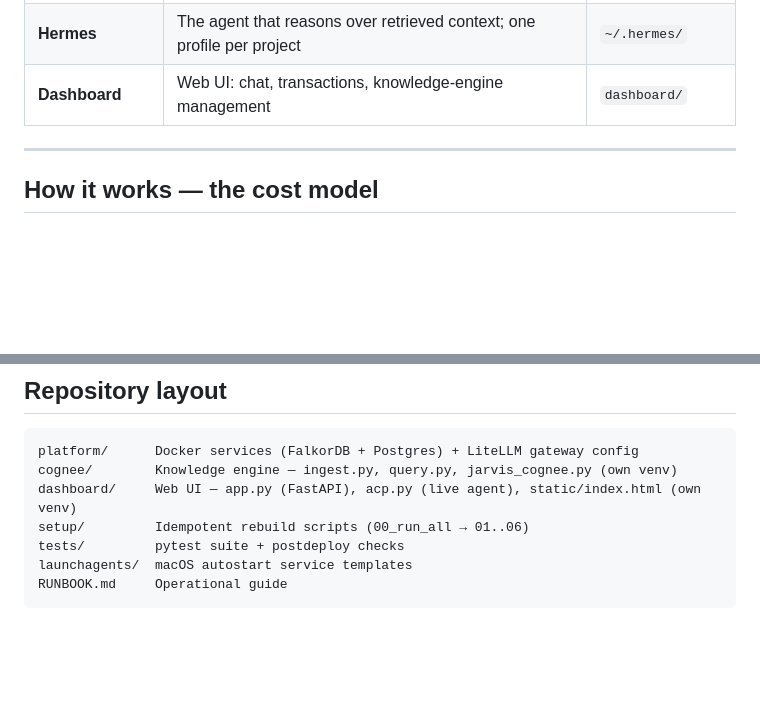
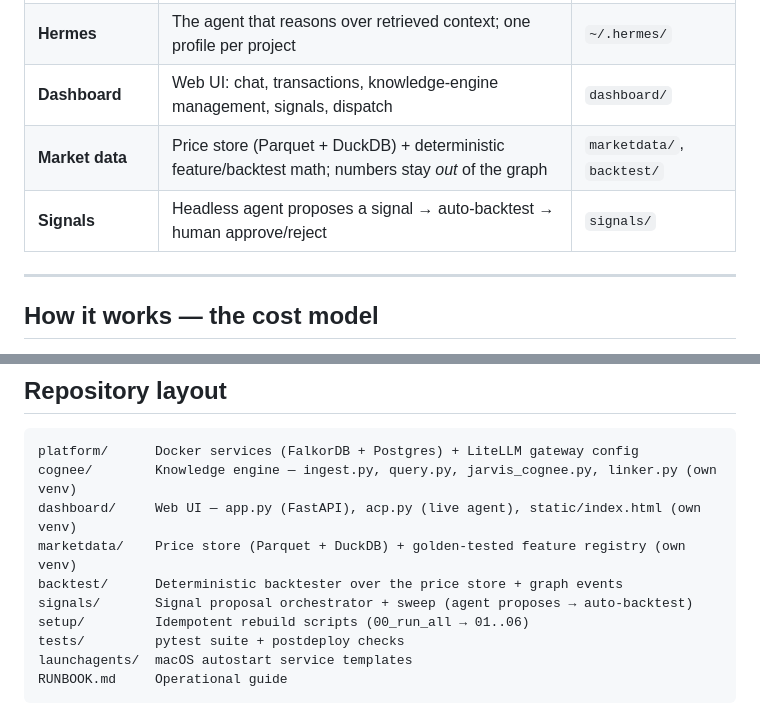
Before and after one commit to Sarvesh67/Jarvis, a Markdown page: README.md, 2 parts joined by grey strips. Drawn GitHub-style; blank space fills up the shorter version.

````diff
--- a/README.md
+++ b/README.md
@@ -62,7 +68,9 @@ and agent profile.
 | **FalkorDB** | Graph + vector hybrid store; one graph per project | Docker (`platform/`) |
 | **Cognee** | Builds the graph (`add` → `cognify`) and retrieves context | `cognee/` |
 | **Hermes** | The agent that reasons over retrieved context; one profile per project | `~/.hermes/` |
-| **Dashboard** | Web UI: chat, transactions, knowledge-engine management | `dashboard/` |
+| **Dashboard** | Web UI: chat, transactions, knowledge-engine management, signals, dispatch | `dashboard/` |
+| **Market data** | Price store (Parquet + DuckDB) + deterministic feature/backtest math; numbers stay *out* of the graph | `marketdata/`, `backtest/` |
+| **Signals** | Headless agent proposes a signal → auto-backtest → human approve/reject | `signals/` |
 
 ---
 
@@ -167,8 +201,11 @@ That's it — a new isolated graph (`research_graph`), budget, ontology, and age
 
 ```
 platform/      Docker services (FalkorDB + Postgres) + LiteLLM gateway config
-cognee/        Knowledge engine — ingest.py, query.py, jarvis_cognee.py (own venv)
+cognee/        Knowledge engine — ingest.py, query.py, jarvis_cognee.py, linker.py (own venv)
 dashboard/     Web UI — app.py (FastAPI), acp.py (live agent), static/index.html (own venv)
+marketdata/    Price store (Parquet + DuckDB) + golden-tested feature registry (own venv)
+backtest/      Deterministic backtester over the price store + graph events
+signals/       Signal proposal orchestrator + sweep (agent proposes → auto-backtest)
 setup/         Idempotent rebuild scripts (00_run_all → 01..06)
 tests/         pytest suite + postdeploy checks
 launchagents/  macOS autostart service templates
````
Also changed, not shown: other parts of README.md (+36 -4 lines), RUNBOOK.md (+18 -0 lines).
